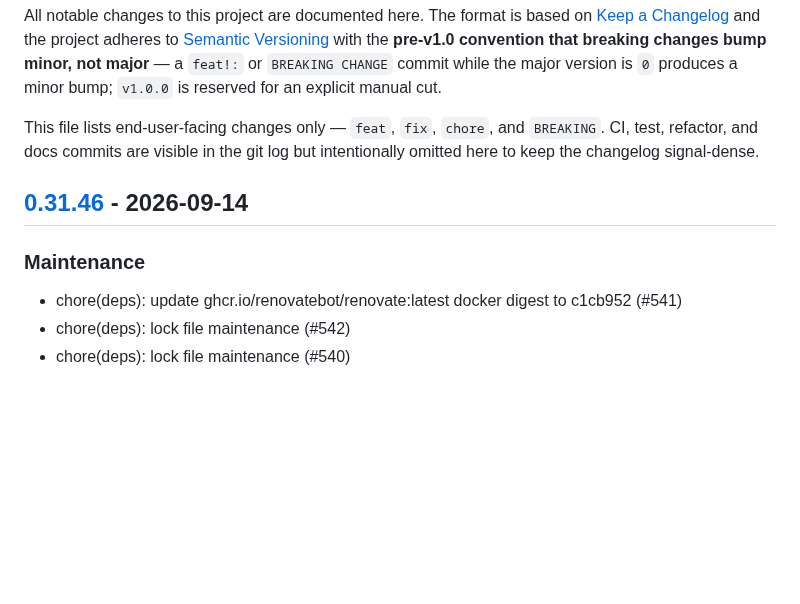
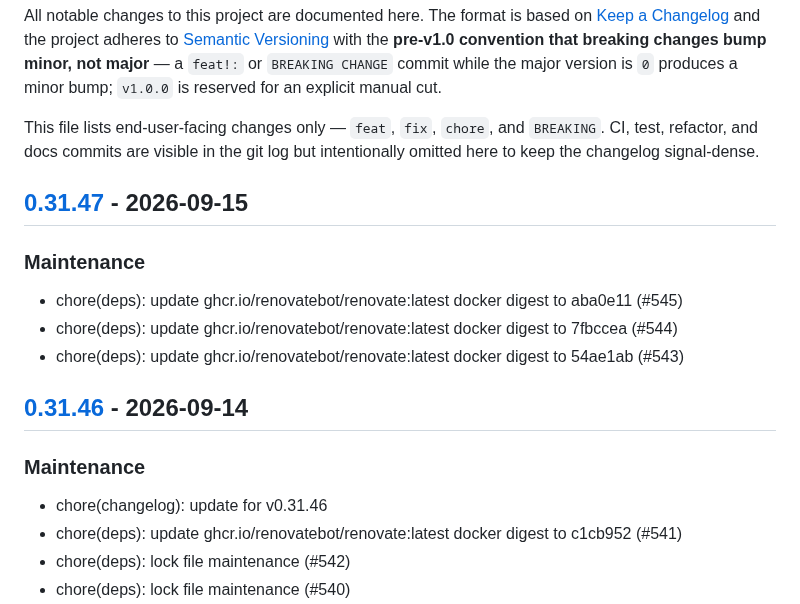
Before and after one commit to c-premus/documcp, a Markdown page: CHANGELOG.md, the part around one of its changes. Rendered like a GitHub page; blank space fills up the shorter version.

Commit message:
chore(changelog): update for v0.31.47

```diff
--- a/CHANGELOG.md
+++ b/CHANGELOG.md
@@ -11,10 +11,19 @@ This file lists end-user-facing changes only — `feat`, `fix`, `chore`, and
 `BREAKING`. CI, test, refactor, and docs commits are visible in the git log
 but intentionally omitted here to keep the changelog signal-dense.
 
+## [0.31.47] - 2026-09-15
+
+### Maintenance
+
+- chore(deps): update ghcr.io/renovatebot/renovate:latest docker digest to aba0e11 (#545)
+- chore(deps): update ghcr.io/renovatebot/renovate:latest docker digest to 7fbccea (#544)
+- chore(deps): update ghcr.io/renovatebot/renovate:latest docker digest to 54ae1ab (#543)
+
 ## [0.31.46] - 2026-09-14
 
 ### Maintenance
 
+- chore(changelog): update for v0.31.46
 - chore(deps): update ghcr.io/renovatebot/renovate:latest docker digest to c1cb952 (#541)
 - chore(deps): lock file maintenance (#542)
 - chore(deps): lock file maintenance (#540)
```
Also changed, not shown: other parts of CHANGELOG.md (+1 -0 lines).
